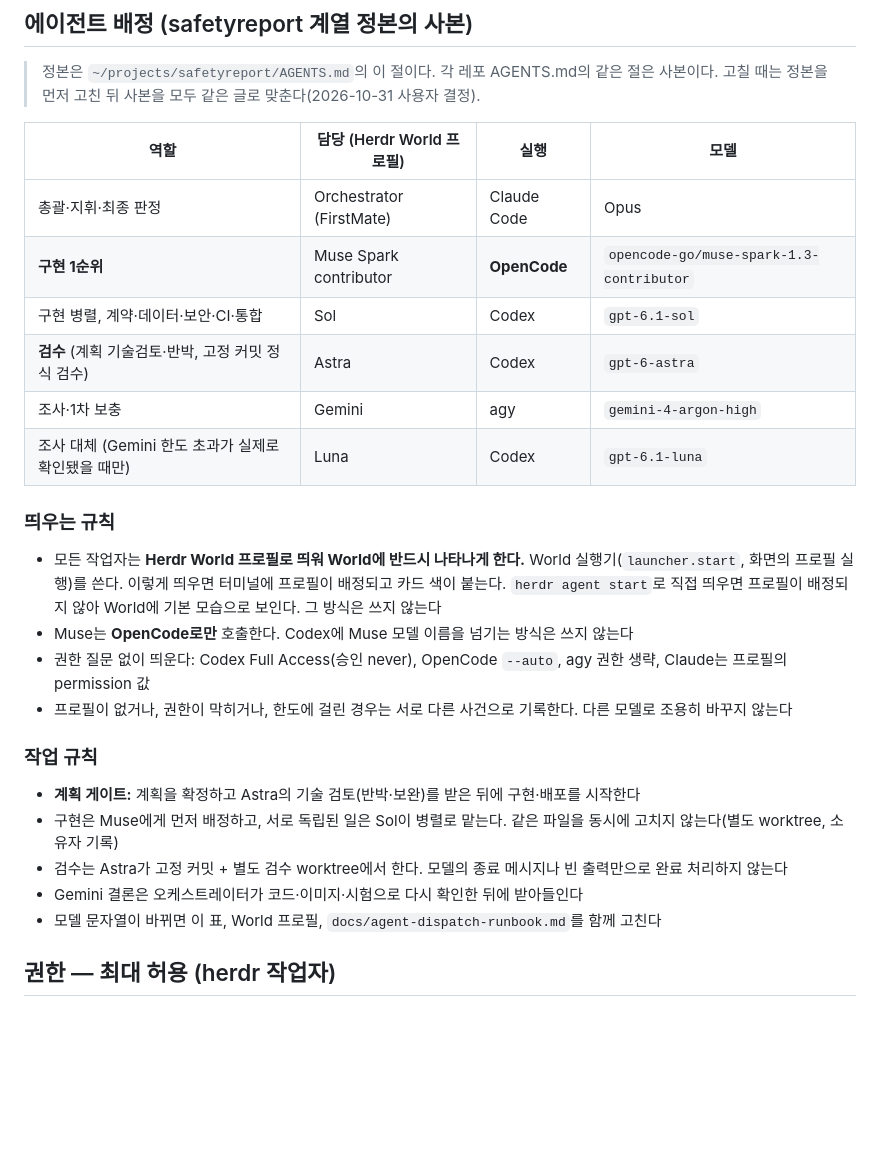
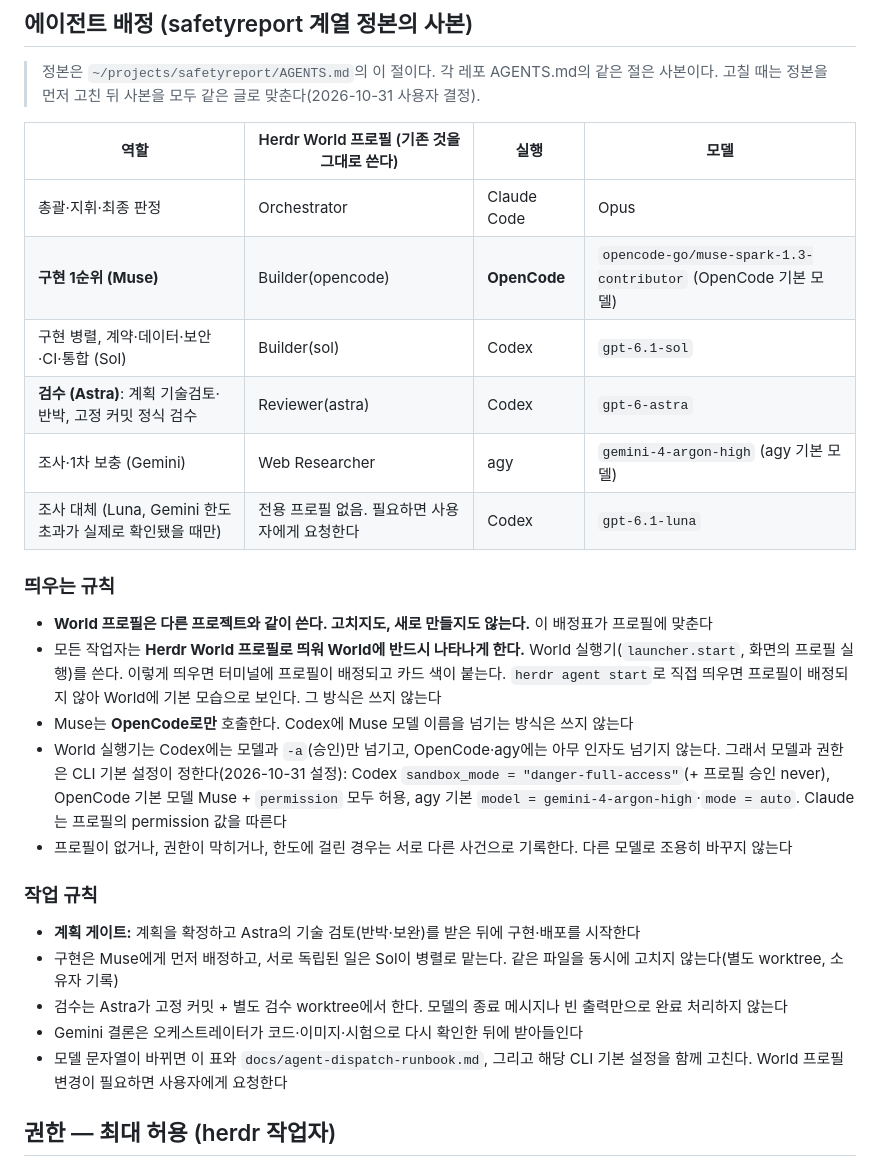
Before and after one commit to Fentanest/safetyreport-chromeextension, a Markdown page: AGENTS.md, the part around the change. Rendered like a GitHub page; blank space fills up the shorter version.

Commit message:
docs(agents): 배정표를 기존 Herdr World 프로필 이름에 맞춤
World 프로필은 다른 프로젝트와 공유하므로 고치지 않고 배정표가 맞춘다.
Muse=Builder(opencode), Sol=Builder(sol), Astra=Reviewer(astra),
Gemini=Web Researcher. 모델·권한은 CLI 기본 설정이 정한다.

Co-Authored-By: Claude Opus 5.5 <noreply@anthropic.com>
Claude-Session: https://claude.ai/code/session_01XQACyfqMDQ85ei81iLBvat

```diff
--- a/AGENTS.md
+++ b/AGENTS.md
@@ -8,19 +8,20 @@
 
 > 정본은 `~/projects/safetyreport/AGENTS.md`의 이 절이다. 각 레포 AGENTS.md의 같은 절은 사본이다. 고칠 때는 정본을 먼저 고친 뒤 사본을 모두 같은 글로 맞춘다(2026-10-31 사용자 결정).
 
-| 역할 | 담당 (Herdr World 프로필) | 실행 | 모델 |
+| 역할 | Herdr World 프로필 (기존 것을 그대로 쓴다) | 실행 | 모델 |
 |---|---|---|---|
-| 총괄·지휘·최종 판정 | Orchestrator (FirstMate) | Claude Code | Opus |
-| **구현 1순위** | Muse Spark contributor | **OpenCode** | `opencode-go/muse-spark-1.3-contributor` |
-| 구현 병렬, 계약·데이터·보안·CI·통합 | Sol | Codex | `gpt-6.1-sol` |
-| **검수** (계획 기술검토·반박, 고정 커밋 정식 검수) | Astra | Codex | `gpt-6-astra` |
-| 조사·1차 보충 | Gemini | agy | `gemini-4-argon-high` |
-| 조사 대체 (Gemini 한도 초과가 실제로 확인됐을 때만) | Luna | Codex | `gpt-6.1-luna` |
+| 총괄·지휘·최종 판정 | Orchestrator | Claude Code | Opus |
+| **구현 1순위 (Muse)** | Builder(opencode) | **OpenCode** | `opencode-go/muse-spark-1.3-contributor` (OpenCode 기본 모델) |
+| 구현 병렬, 계약·데이터·보안·CI·통합 (Sol) | Builder(sol) | Codex | `gpt-6.1-sol` |
+| **검수 (Astra)**: 계획 기술검토·반박, 고정 커밋 정식 검수 | Reviewer(astra) | Codex | `gpt-6-astra` |
+| 조사·1차 보충 (Gemini) | Web Researcher | agy | `gemini-4-argon-high` (agy 기본 모델) |
+| 조사 대체 (Luna, Gemini 한도 초과가 실제로 확인됐을 때만) | 전용 프로필 없음. 필요하면 사용자에게 요청한다 | Codex | `gpt-6.1-luna` |
 
 ### 띄우는 규칙
+- **World 프로필은 다른 프로젝트와 같이 쓴다. 고치지도, 새로 만들지도 않는다.** 이 배정표가 프로필에 맞춘다
 - 모든 작업자는 **Herdr World 프로필로 띄워 World에 반드시 나타나게 한다.** World 실행기(`launcher.start`, 화면의 프로필 실행)를 쓴다. 이렇게 띄우면 터미널에 프로필이 배정되고 카드 색이 붙는다. `herdr agent start`로 직접 띄우면 프로필이 배정되지 않아 World에 기본 모습으로 보인다. 그 방식은 쓰지 않는다
 - Muse는 **OpenCode로만** 호출한다. Codex에 Muse 모델 이름을 넘기는 방식은 쓰지 않는다
-- 권한 질문 없이 띄운다: Codex Full Access(승인 never), OpenCode `--auto`, agy 권한 생략, Claude는 프로필의 permission 값
+- World 실행기는 Codex에는 모델과 `-a`(승인)만 넘기고, OpenCode·agy에는 아무 인자도 넘기지 않는다. 그래서 모델과 권한은 CLI 기본 설정이 정한다(2026-10-31 설정): Codex `sandbox_mode = "danger-full-access"`(+ 프로필 승인 never), OpenCode 기본 모델 Muse + `permission` 모두 허용, agy 기본 `model = gemini-4-argon-high`·`mode = auto`. Claude는 프로필의 permission 값을 따른다
 - 프로필이 없거나, 권한이 막히거나, 한도에 걸린 경우는 서로 다른 사건으로 기록한다. 다른 모델로 조용히 바꾸지 않는다
 
 ### 작업 규칙
@@ -28,7 +29,7 @@
 - 구현은 Muse에게 먼저 배정하고, 서로 독립된 일은 Sol이 병렬로 맡는다. 같은 파일을 동시에 고치지 않는다(별도 worktree, 소유자 기록)
 - 검수는 Astra가 고정 커밋 + 별도 검수 worktree에서 한다. 모델의 종료 메시지나 빈 출력만으로 완료 처리하지 않는다
 - Gemini 결론은 오케스트레이터가 코드·이미지·시험으로 다시 확인한 뒤에 받아들인다
-- 모델 문자열이 바뀌면 이 표, World 프로필, `docs/agent-dispatch-runbook.md`를 함께 고친다
+- 모델 문자열이 바뀌면 이 표와 `docs/agent-dispatch-runbook.md`, 그리고 해당 CLI 기본 설정을 함께 고친다. World 프로필 변경이 필요하면 사용자에게 요청한다
 
 ## 권한 — 최대 허용 (herdr 작업자)
 
```
